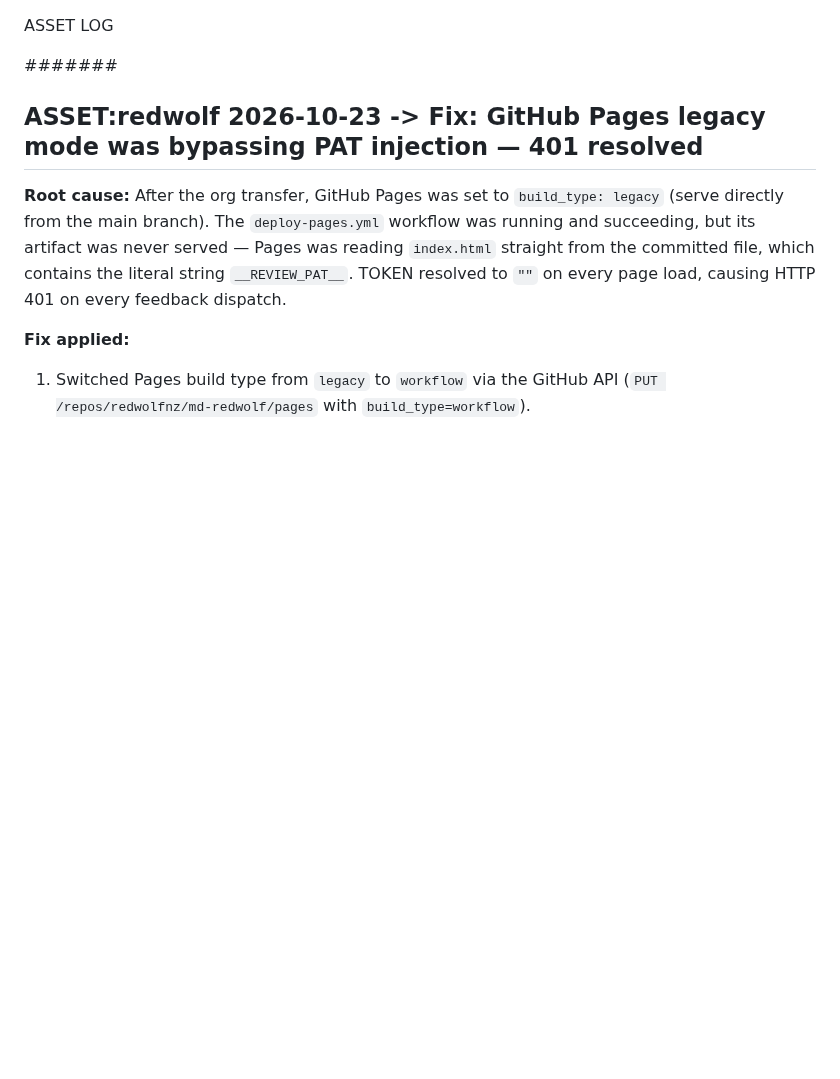
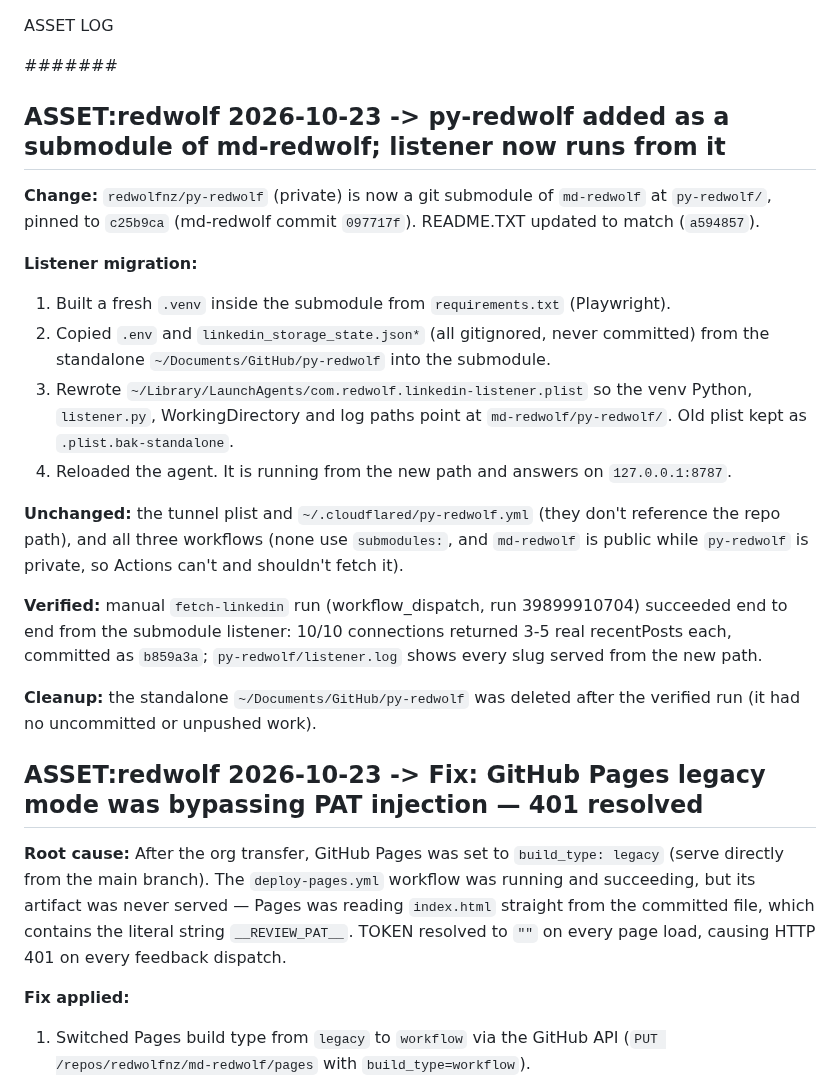
Before and after one commit to jayreck996/md-redwolf, a Markdown page: MAY/ASSET-2026Q3.md, the part around the change. Rendered like a GitHub page; blank space fills up the shorter version.

Commit message:
log(asset): py-redwolf submodule migration, verified end to end
Co-Authored-By: Claude Sonnet 5.5 <noreply@anthropic.com>

```diff
--- a/MAY/ASSET-2026Q3.md
+++ b/MAY/ASSET-2026Q3.md
@@ -1,6 +1,35 @@
 ASSET LOG
 
 ####### <!-- ANCHOR MARKER - ADD ALL NEW ASSET ENTRIES DIRECTLY BELOW THIS LINE -->
+
+## ASSET:redwolf 2026-10-23 -> py-redwolf added as a submodule of md-redwolf; listener now runs from it
+
+**Change:** `redwolfnz/py-redwolf` (private) is now a git submodule of `md-redwolf` at
+`py-redwolf/`, pinned to `c25b9ca` (md-redwolf commit `097717f`). README.TXT updated to
+match (`a594857`).
+
+**Listener migration:**
+1. Built a fresh `.venv` inside the submodule from `requirements.txt` (Playwright).
+2. Copied `.env` and `linkedin_storage_state.json*` (all gitignored, never committed)
+   from the standalone `~/Documents/GitHub/py-redwolf` into the submodule.
+3. Rewrote `~/Library/LaunchAgents/com.redwolf.linkedin-listener.plist` so the venv
+   Python, `listener.py`, WorkingDirectory and log paths point at
+   `md-redwolf/py-redwolf/`. Old plist kept as `.plist.bak-standalone`.
+4. Reloaded the agent. It is running from the new path and answers on
+   `127.0.0.1:8787`.
+
+**Unchanged:** the tunnel plist and `~/.cloudflared/py-redwolf.yml` (they don't
+reference the repo path), and all three workflows (none use `submodules:`, and
+`md-redwolf` is public while `py-redwolf` is private, so Actions can't and
+shouldn't fetch it).
+
+**Verified:** manual `fetch-linkedin` run (workflow_dispatch, run 39899910704)
+succeeded end to end from the submodule listener: 10/10 connections returned
+3-5 real recentPosts each, committed as `b859a3a`; `py-redwolf/listener.log`
+shows every slug served from the new path.
+
+**Cleanup:** the standalone `~/Documents/GitHub/py-redwolf` was deleted after the
+verified run (it had no uncommitted or unpushed work).
 
 ## ASSET:redwolf 2026-10-23 -> Fix: GitHub Pages legacy mode was bypassing PAT injection — 401 resolved
 
```
